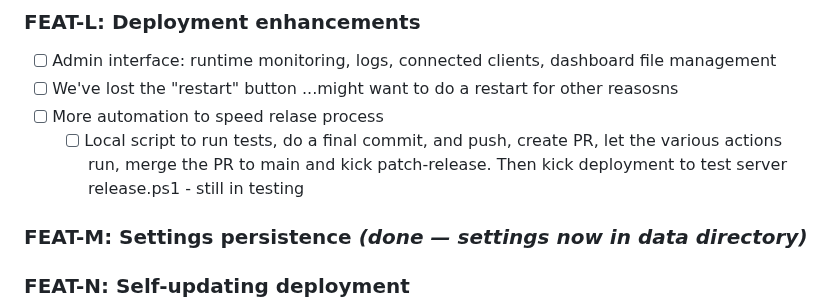
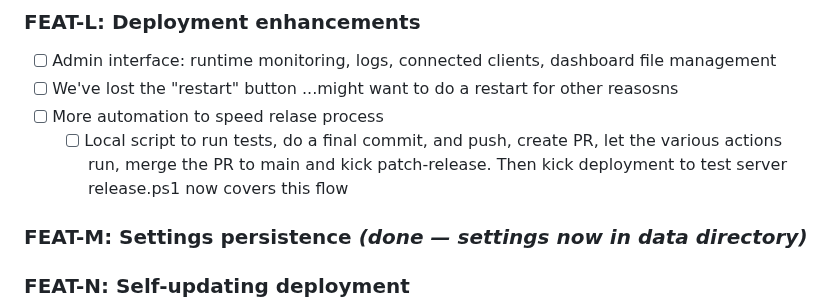
Before and after one commit to robinrottier/PSTT.Dashboard, a Markdown page: TODO.md, the part around the change. GitHub-like rendering.

```diff
--- a/TODO.md
+++ b/TODO.md
@@ -125,7 +125,7 @@ _Completed items are recorded in [CHANGELOG.md](CHANGELOG.md)._
 - [ ] We've lost the "restart" button ...might want to do a restart for other reasosns
 - [ ] More automation to speed relase process
 	- [ ] Local script to run tests, do a final commit, and push, create PR, let the various actions run, merge the PR to main and kick patch-release. Then kick deployment to test server
-	      release.ps1 - still in testing
+	      release.ps1 now covers this flow
 
 ### FEAT-M: Settings persistence _(done — settings now in data directory)_
 
```
Also changed, not shown: CHANGELOG.md (+15 -2 lines), DEVCHANGELOG.md (+54 -0 lines).
